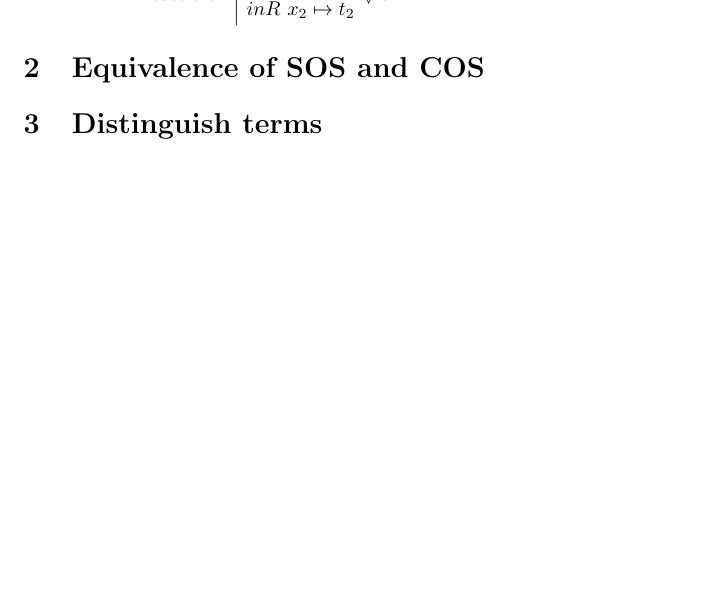
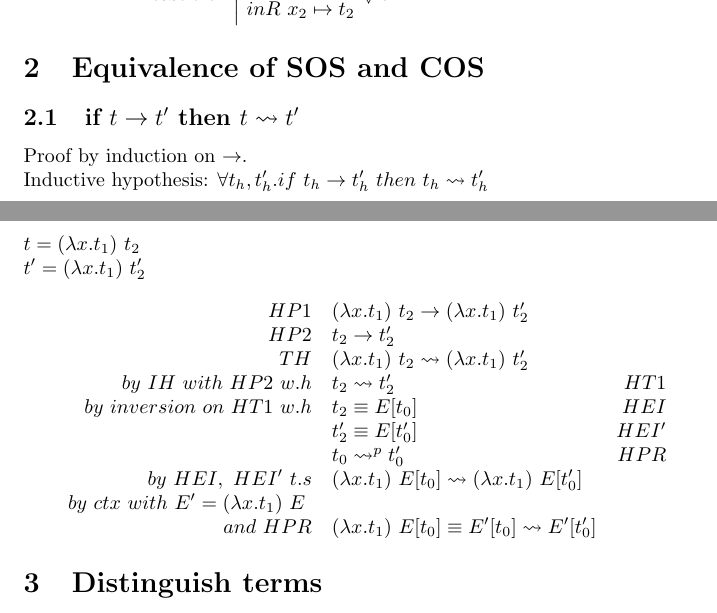
Before and after one commit to diego-oniarti/notes, a LaTeX document (ass_1/main.tex): part of page 2 of 5 before the commit and two parts of pages 2 and 3 of 5 after it, the two joined at a grey line, cut so that both start at the same text, the shorter picture padded with empty space. Compiled offline with pdfLaTeX.

Commit message:
prima dimostrazione fatta

```diff
--- a/ass_1/main.tex
+++ b/ass_1/main.tex
@@ -53,6 +53,26 @@ Write the operational semantics rules for a big-step, call-by-name reduction for
 \end{array}\]
 
 \section{Equivalence of SOS and COS}
+\subsection{if $t\to t'$ then $t\leadsto t'$}
+Proof by induction on $\to$. \\
+Inductive hypothesis: $\forall t_h,t_h'. if\ t_h\to t_h'\ then\ t_h\leadsto t_h'$
+\subsubsection{App-2}
+$t = (\lam{x}{t_1})\ t_2$ \\
+$t'= (\lam{x}{t_1})\ t_2'$
+\begin{align*}
+    \begin{array}{rlr}
+        HP1 & (\lam{x}{t_1})\ t_2 \to (\lam{x}{t_1})\ t_2' \\
+        HP2 & t_2 \to t_2' \\
+        TH  & (\lam{x}{t_1})\ t_2 \leadsto (\lam{x}{t_1})\ t_2' \\
+        by\ IH\ with\ HP2\ w.h & t_2\leadsto t_2' & HT1 \\
+        by\ inversion\ on\ HT1\ w.h & t_2 \equiv E[t_0] & HEI \\
+                                    & t_2'\equiv E[t_0']  & HEI' \\
+                                    & t_0 \leadsto^p t_0' & HPR \\
+        by\ HEI,\ HEI'\ t.s         & (\lam{x}{t_1})\ E[t_0] \leadsto (\lam{x}{t_1})\ E[t_0'] \\
+        by\ ctx\ with\ E' = (\lam{x}{t_1})\ E\ \\
+        and\ HPR & (\lam{x}{t_1})\ E[t_0] \equiv E'[t_0]\leadsto E'[t_0']
+    \end{array}
+\end{align*}
 
 \section{Distinguish terms}
 % ( (t -> t') -> (n -> n -> t) -> t' ) -> n
```
Also changed, not shown: ass_1/main.pdf, ass_1/main.tex (39 more changed lines), 1 other file.
